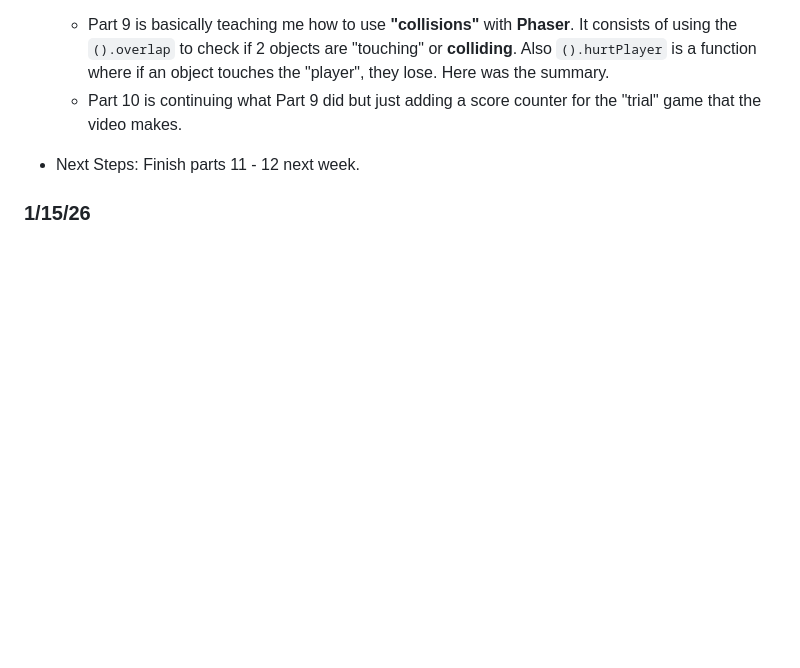
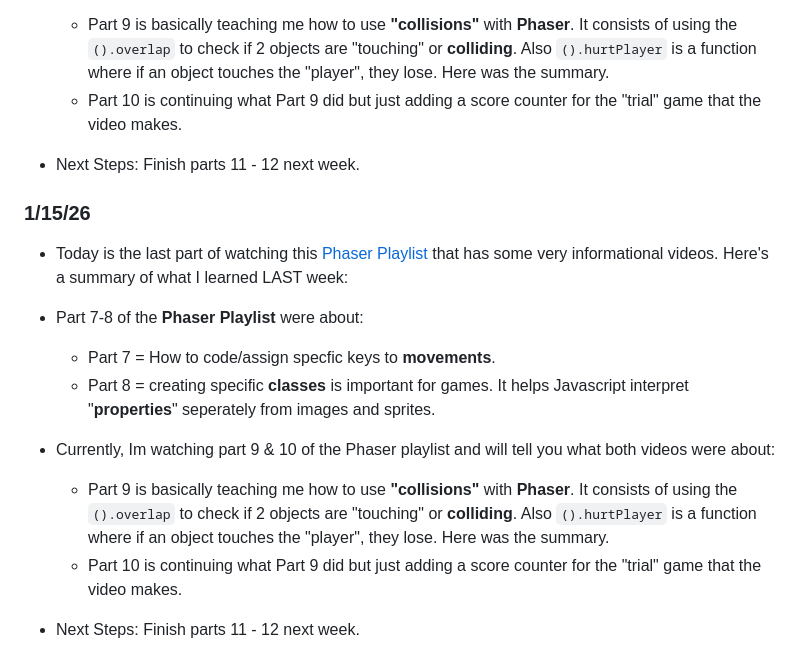
Before and after one commit to jaesonk5928/sep11-freedom-project, a Markdown page: tool/learning-log.md, the part around the change. Rendered like a GitHub page; blank space fills up the shorter version.

Commit message:
Thu, Jan 15, 2026, 6:02 PM -05:00

```diff
--- a/tool/learning-log.md
+++ b/tool/learning-log.md
@@ -68,6 +68,15 @@
 * Next Steps: Finish parts 11 - 12 next week.
 
 ### 1/15/26
+* Today is the last part of watching this [Phaser Playlist](https://www.youtube.com/watch?v=frRWKxB9Hm0&list=PLDyH9Tk5ZdFzEu_izyqgPFtHJJXkc79no&index=1) that has some very informational videos. Here's a summary of what I learned LAST week:
+* Part 7-8 of the **Phaser Playlist** were about:
+  * Part 7 = How to code/assign specfic keys to **movements**.
+  * Part 8 = creating specific **classes** is important for games. It helps Javascript interpret "**properties**" seperately from images and sprites.
+* Currently, Im watching part 9 & 10 of the Phaser playlist and will tell you what both videos were about:
+  * Part 9 is basically teaching me how to use **"collisions"** with **Phaser**. It consists of using the `().overlap` to  check if 2 objects are "touching" or **colliding**. Also `().hurtPlayer` is a function where if an object touches the "player", they lose. Here was the summary.
+  * Part 10 is continuing what Part 9 did but just adding a score counter for the "trial" game that the video makes.
+
+* Next Steps: Finish parts 11 - 12 next week.
 
 
 
```
